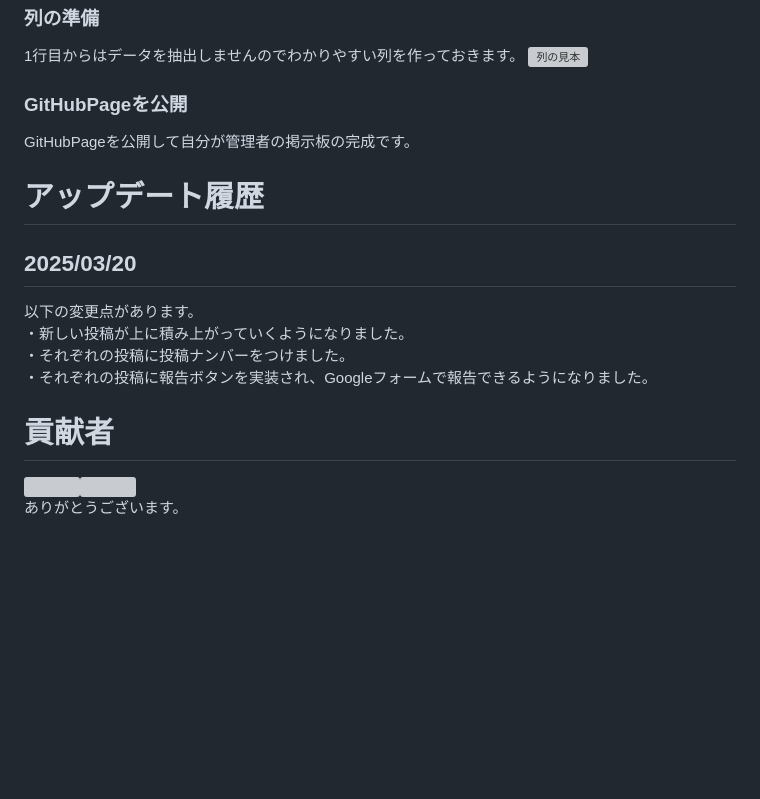
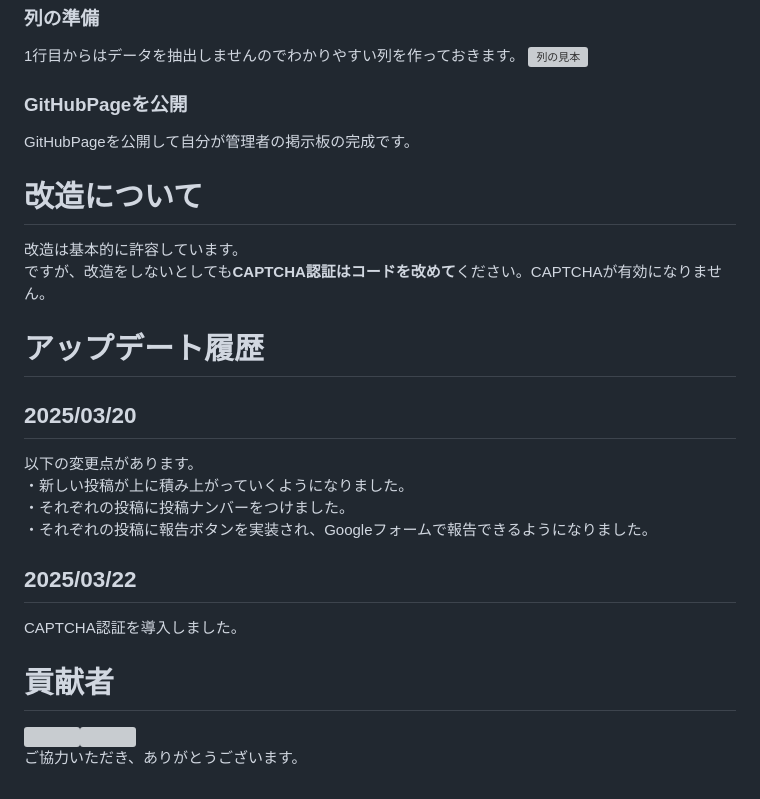
Before and after one commit to YU-TechnicalDepartment/Bulletin-Board, a Markdown page: README.md, the part around the change. GitHub-like rendering; blank space fills up the shorter version; grey boxes are pictures that could not be loaded.

Commit message:
アプデ更新

```diff
--- a/README.md
+++ b/README.md
@@ -48,12 +48,17 @@ function doPost(e) {
 ![列の見本](イメージ図)
 ### GitHubPageを公開
 GitHubPageを公開して自分が管理者の掲示板の完成です。
+# 改造について
+改造は基本的に許容しています。
+ですが、改造をしないとしても**CAPTCHA認証はコードを改めて**ください。CAPTCHAが有効になりません。
 # アップデート履歴
 ## 2025/03/20
 以下の変更点があります。
 ・新しい投稿が上に積み上がっていくようになりました。
 ・それぞれの投稿に投稿ナンバーをつけました。
 ・それぞれの投稿に報告ボタンを実装され、Googleフォームで報告できるようになりました。
+## 2025/03/22
+CAPTCHA認証を導入しました。
 # 貢献者
 <img src="YU-TechnicalDepartment" width="50"><img src="Copilot" width="50">
-ありがとうございます。
+ご協力いただき、ありがとうございます。
```
